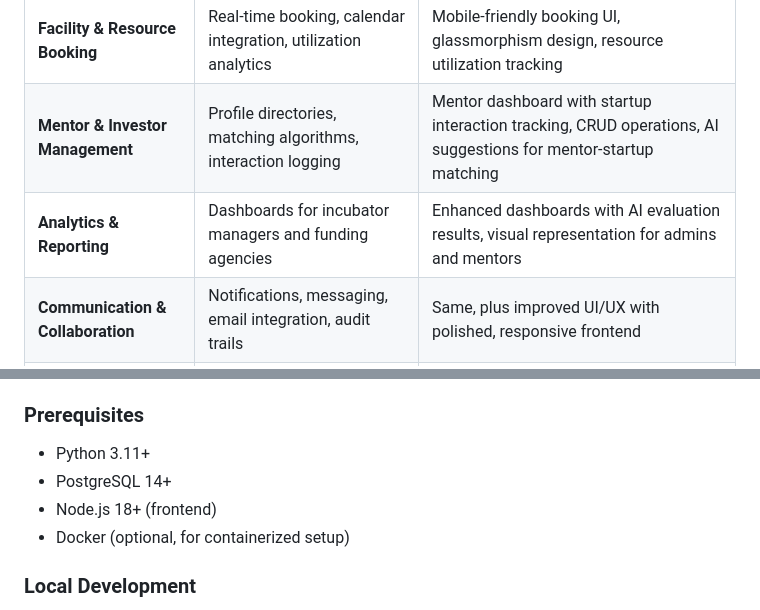
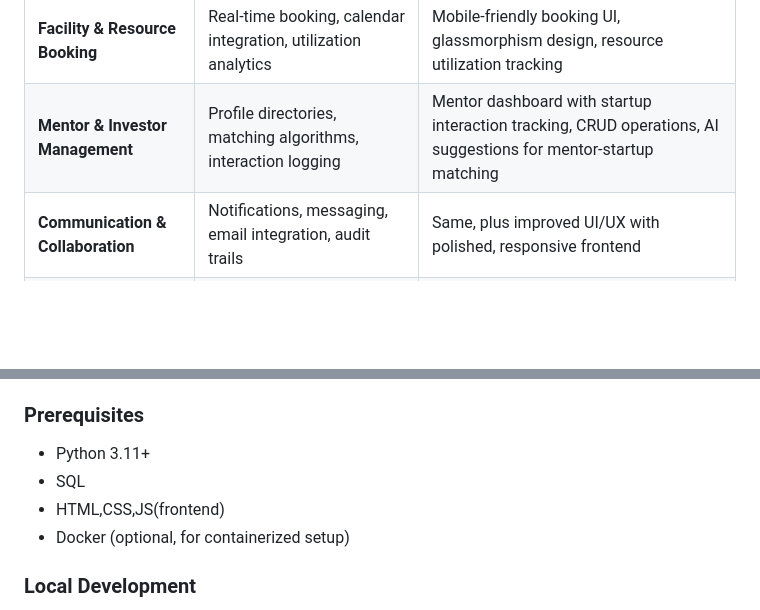
Before and after one commit to SaiTejBarla/spark-nation, a Markdown page: README.md, 2 parts joined by grey strips. Rendered like a GitHub page; blank space fills up the shorter version.

```diff
--- a/README.md
+++ b/README.md
@@ -22,7 +22,6 @@ The platform improves operational efficiency, supports data-driven decisions, an
 | **Grant & Financial Management** | Grant tracking, disbursement workflows, compliance reporting | Dashboard for grants, CRUD operations, mentor & admin views, AI evaluation suggestions for funding |
 | **Facility & Resource Booking** | Real-time booking, calendar integration, utilization analytics | Mobile-friendly booking UI, glassmorphism design, resource utilization tracking |
 | **Mentor & Investor Management** | Profile directories, matching algorithms, interaction logging | Mentor dashboard with startup interaction tracking, CRUD operations, AI suggestions for mentor-startup matching |
-| **Analytics & Reporting** | Dashboards for incubator managers and funding agencies | Enhanced dashboards with AI evaluation results, visual representation for admins and mentors |
 | **Communication & Collaboration** | Notifications, messaging, email integration, audit trails | Same, plus improved UI/UX with polished, responsive frontend |
 | **UI/UX Design** | Standard React.js UI | Fully responsive glassmorphism design, mobile support via React Native, improved usability |
 | **Authentication & Security** | JWT, RBAC, TLS 1.3, AES-256 encryption | Same, plus role-based access for frontend dashboards, token storage for mobile |
@@ -59,8 +58,8 @@ The platform improves operational efficiency, supports data-driven decisions, an
 ### Prerequisites
 
 - Python 3.11+
-- PostgreSQL 14+
-- Node.js 18+ (frontend)
+- SQL
+- HTML,CSS,JS(frontend)
 - Docker (optional, for containerized setup)
 
 ### Local Development
```
